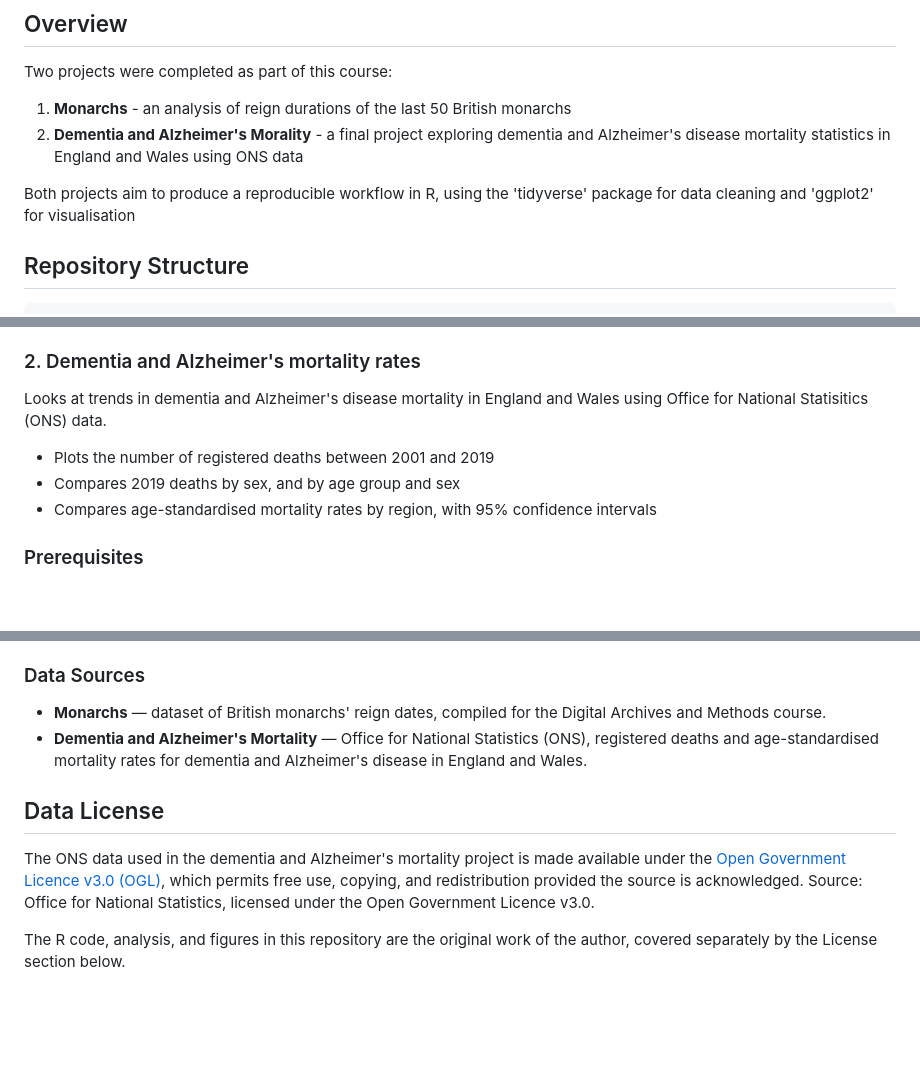
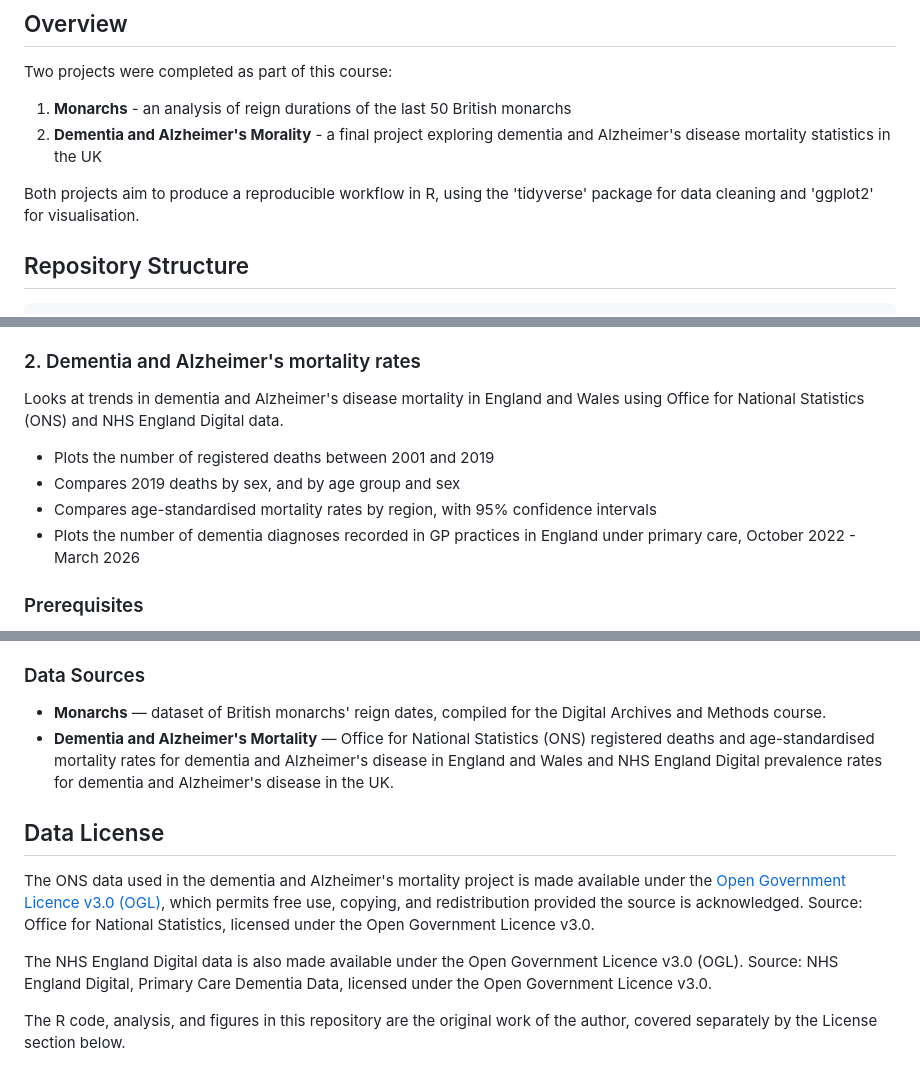
Before and after one commit to Digital-Methods-HASS/au814638_law_petula, a Markdown page: README.md, 3 parts joined by grey strips. GitHub-like rendering; blank space fills up the shorter version.

```diff
--- a/README.md
+++ b/README.md
@@ -6,9 +6,9 @@ This Github repository contains two projects from Aarhus University's Digital Ar
 
 Two projects were completed as part of this course:
 1. **Monarchs** - an analysis of reign durations of the last 50 British monarchs
-2. **Dementia and Alzheimer's Morality** - a final project exploring dementia and Alzheimer's disease mortality statistics in England and Wales using ONS data
+2. **Dementia and Alzheimer's Morality** - a final project exploring dementia and Alzheimer's disease mortality statistics in the UK
 
-Both projects aim to produce a reproducible workflow in R, using the 'tidyverse' package for data cleaning and 'ggplot2' for visualisation
+Both projects aim to produce a reproducible workflow in R, using the 'tidyverse' package for data cleaning and 'ggplot2' for visualisation.
 
 
 ## Repository Structure
@@ -43,11 +44,13 @@ This explores the reigning duration of the last 50 British monarchs
 
 ### 2. Dementia and Alzheimer's mortality rates
 
-Looks at trends in dementia and Alzheimer's disease mortality in England and Wales using Office for National Statisitics (ONS) data.
+Looks at trends in dementia and Alzheimer's disease mortality in England and Wales using Office for National Statistics (ONS) and NHS England Digital data.
 
 - Plots the number of registered deaths between 2001 and 2019
 - Compares 2019 deaths by sex, and by age group and sex
 - Compares age-standardised mortality rates by region, with 95% confidence intervals
+- Plots the number of dementia diagnoses recorded in GP practices in England under primary care, October 2022 - March 2026
+
 
 
 ### Prerequisites
@@ -74,11 +77,13 @@ Each project is inside its own folder and can be ran independently.
 
 ### Data Sources
 - **Monarchs** — dataset of British monarchs' reign dates, compiled for the Digital Archives and Methods course.
-- **Dementia and Alzheimer's Mortality** — Office for National Statistics (ONS), registered deaths and age-standardised mortality rates for dementia and Alzheimer's disease in England and Wales.
+- **Dementia and Alzheimer's Mortality** — Office for National Statistics (ONS) registered deaths and age-standardised mortality rates for dementia and Alzheimer's disease in England and Wales and NHS England Digital prevalence rates for dementia and Alzheimer's disease in the UK.
 
 ## Data License
 
 The ONS data used in the dementia and Alzheimer's mortality project is made available under the [Open Government Licence v3.0 (OGL)](https://www.nationalarchives.gov.uk/doc/open-government-licence/version/3/), which permits free use, copying, and redistribution provided the source is acknowledged. Source: Office for National Statistics, licensed under the Open Government Licence v3.0.
+
+The NHS England Digital data is also made available under the Open Government Licence v3.0 (OGL). Source: NHS England Digital, Primary Care Dementia Data, licensed under the Open Government Licence v3.0.
 
 The R code, analysis, and figures in this repository are the original work of the author, covered separately by the License section below.
 
```
Also changed, not shown: other parts of README.md (+1 -0 lines).
